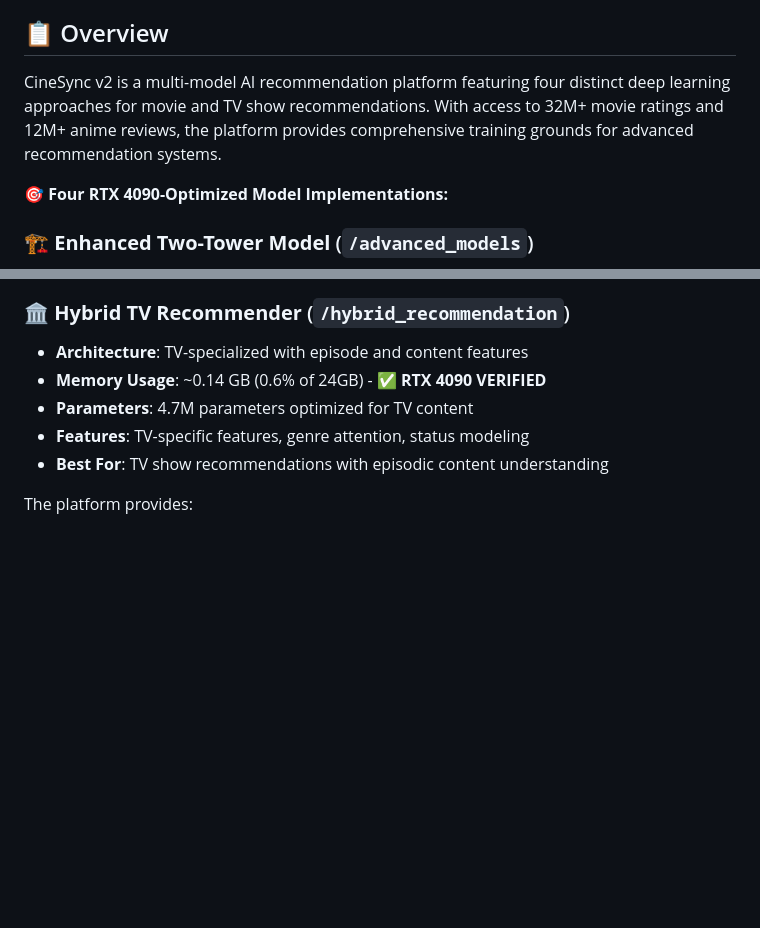
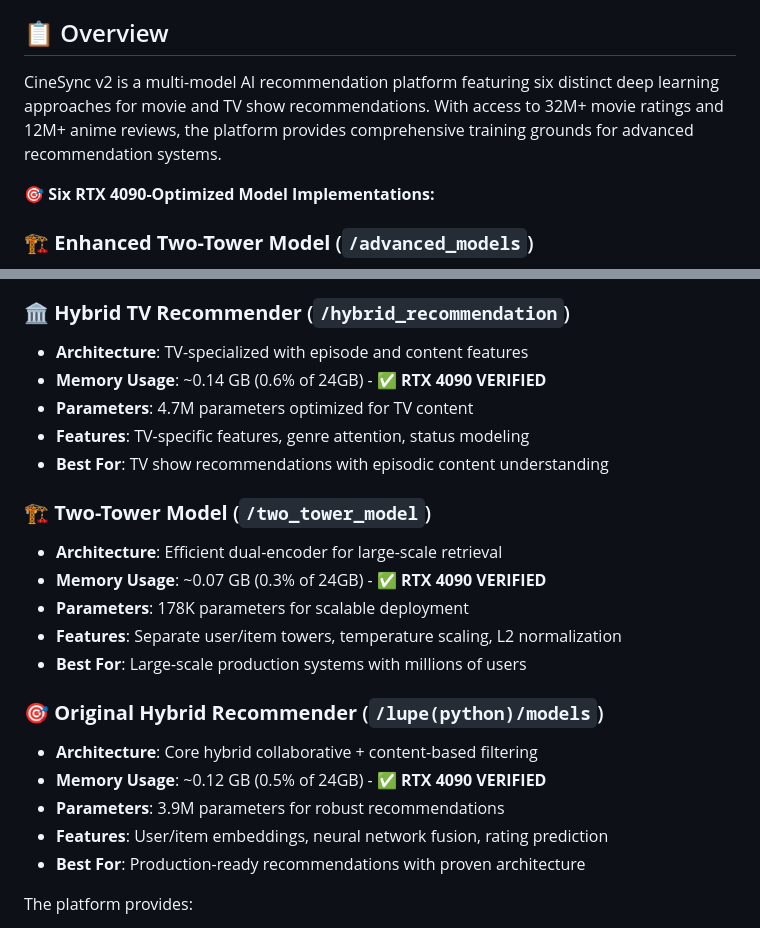
Before and after one commit to N0tT1m/cine-sync-v2, a Markdown page: README.md, 2 parts joined by grey strips. Drawn GitHub-style; blank space fills up the shorter version.

Commit message:
Update README to reflect 6 models instead of 4
- Updated model count from "four distinct deep learning approaches" to "six distinct deep learning approaches"
- Changed section heading from "Four RTX 4090-Optimized Model Implementations" to "Six RTX 4090-Optimized Model Implementations"
- Added detailed descriptions for Two-Tower Model and Original Hybrid Recommender
- Includes architecture details, memory usage, parameter counts, and use cases for new models

```diff
--- a/README.md
+++ b/README.md
@@ -6,9 +6,9 @@ A comprehensive AI-powered recommendation platform featuring multiple deep learn
 
 ## 📋 Overview
 
-CineSync v2 is a multi-model AI recommendation platform featuring four distinct deep learning approaches for movie and TV show recommendations. With access to 32M+ movie ratings and 12M+ anime reviews, the platform provides comprehensive training grounds for advanced recommendation systems.
-
-**🎯 Four RTX 4090-Optimized Model Implementations:**
+CineSync v2 is a multi-model AI recommendation platform featuring six distinct deep learning approaches for movie and TV show recommendations. With access to 32M+ movie ratings and 12M+ anime reviews, the platform provides comprehensive training grounds for advanced recommendation systems.
+
+**🎯 Six RTX 4090-Optimized Model Implementations:**
 
 ### 🏗️ **Enhanced Two-Tower Model** (`/advanced_models`)
 - **Architecture**: Ultimate Two-Tower with cross-attention and multi-task learning
@@ -37,6 +37,20 @@ CineSync v2 is a multi-model AI recommendation platform featuring four distinct
 - **Parameters**: 4.7M parameters optimized for TV content
 - **Features**: TV-specific features, genre attention, status modeling
 - **Best For**: TV show recommendations with episodic content understanding
+
+### 🏗️ **Two-Tower Model** (`/two_tower_model`)
+- **Architecture**: Efficient dual-encoder for large-scale retrieval
+- **Memory Usage**: ~0.07 GB (0.3% of 24GB) - **✅ RTX 4090 VERIFIED**
+- **Parameters**: 178K parameters for scalable deployment
+- **Features**: Separate user/item towers, temperature scaling, L2 normalization
+- **Best For**: Large-scale production systems with millions of users
+
+### 🎯 **Original Hybrid Recommender** (`/lupe(python)/models`)
+- **Architecture**: Core hybrid collaborative + content-based filtering
+- **Memory Usage**: ~0.12 GB (0.5% of 24GB) - **✅ RTX 4090 VERIFIED**
+- **Parameters**: 3.9M parameters for robust recommendations
+- **Features**: User/item embeddings, neural network fusion, rating prediction
+- **Best For**: Production-ready recommendations with proven architecture
 
 The platform provides:
 - **Multiple Model Comparison**: Test different approaches on same datasets
```
